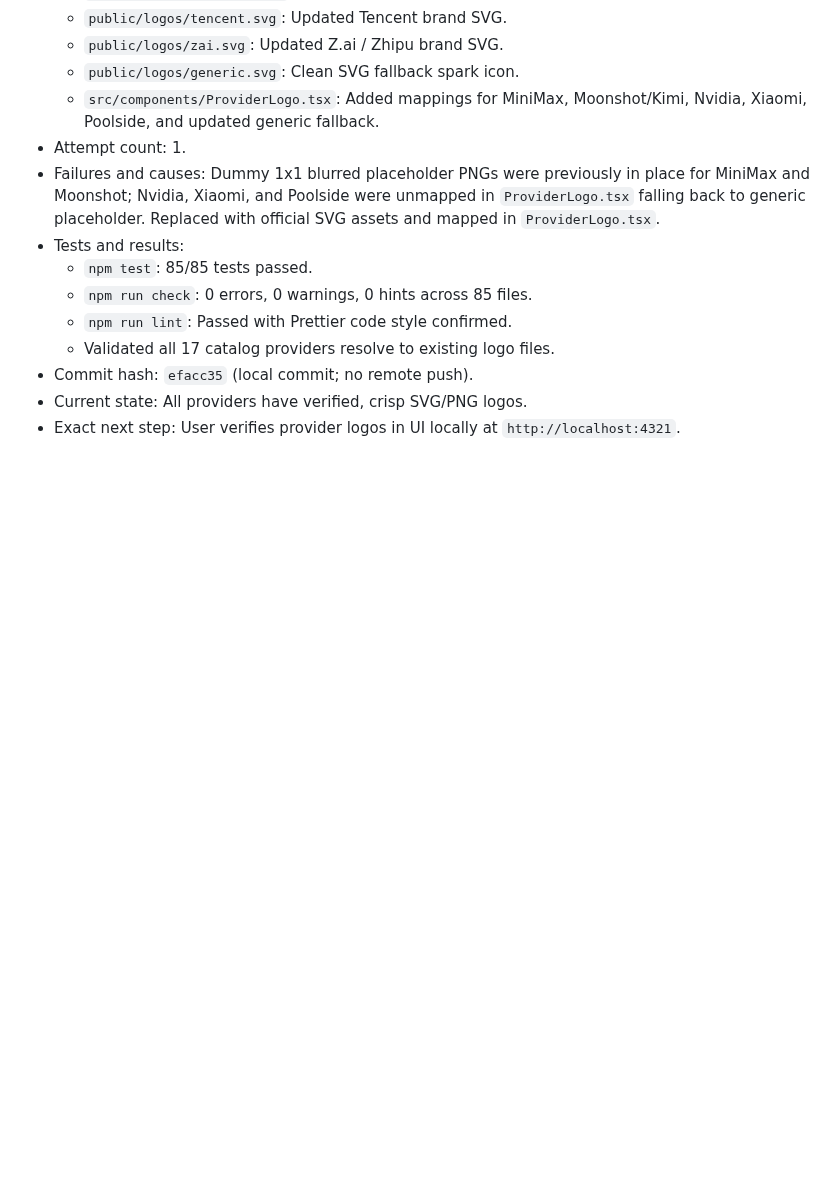
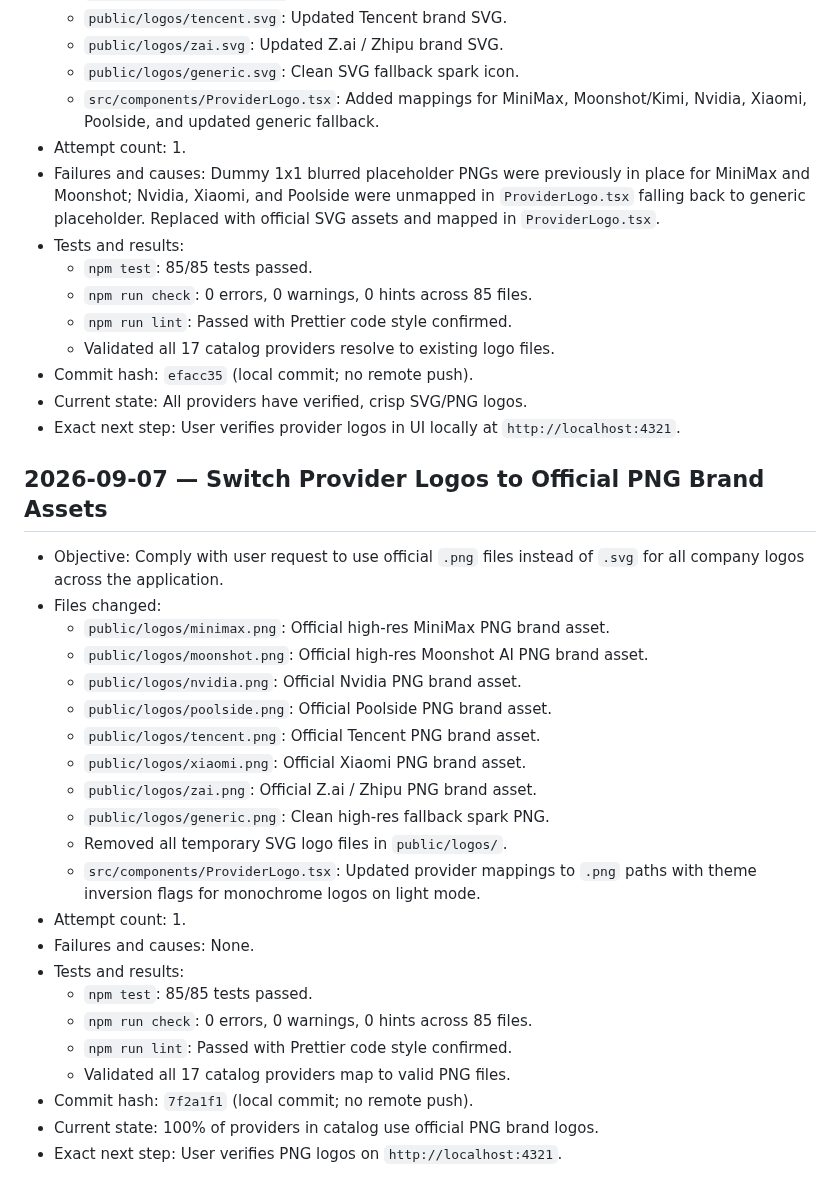
Before and after one commit to D-Flint/ai-model-web, a Markdown page: SESSION_LOG.md, the part around the change. Rendered like a GitHub page; blank space fills up the shorter version.

Commit message:
docs: record PNG logo migration in SESSION_LOG

```diff
--- a/SESSION_LOG.md
+++ b/SESSION_LOG.md
@@ -1132,3 +1132,28 @@
 - Commit hash: `efacc35` (local commit; no remote push).
 - Current state: All providers have verified, crisp SVG/PNG logos.
 - Exact next step: User verifies provider logos in UI locally at `http://localhost:4321`.
+
+## 2026-09-07 — Switch Provider Logos to Official PNG Brand Assets
+
+- Objective: Comply with user request to use official `.png` files instead of `.svg` for all company logos across the application.
+- Files changed:
+  - `public/logos/minimax.png`: Official high-res MiniMax PNG brand asset.
+  - `public/logos/moonshot.png`: Official high-res Moonshot AI PNG brand asset.
+  - `public/logos/nvidia.png`: Official Nvidia PNG brand asset.
+  - `public/logos/poolside.png`: Official Poolside PNG brand asset.
+  - `public/logos/tencent.png`: Official Tencent PNG brand asset.
+  - `public/logos/xiaomi.png`: Official Xiaomi PNG brand asset.
+  - `public/logos/zai.png`: Official Z.ai / Zhipu PNG brand asset.
+  - `public/logos/generic.png`: Clean high-res fallback spark PNG.
+  - Removed all temporary SVG logo files in `public/logos/`.
+  - `src/components/ProviderLogo.tsx`: Updated provider mappings to `.png` paths with theme inversion flags for monochrome logos on light mode.
+- Attempt count: 1.
+- Failures and causes: None.
+- Tests and results:
+  - `npm test`: 85/85 tests passed.
+  - `npm run check`: 0 errors, 0 warnings, 0 hints across 85 files.
+  - `npm run lint`: Passed with Prettier code style confirmed.
+  - Validated all 17 catalog providers map to valid PNG files.
+- Commit hash: `7f2a1f1` (local commit; no remote push).
+- Current state: 100% of providers in catalog use official PNG brand logos.
+- Exact next step: User verifies PNG logos on `http://localhost:4321`.
```
